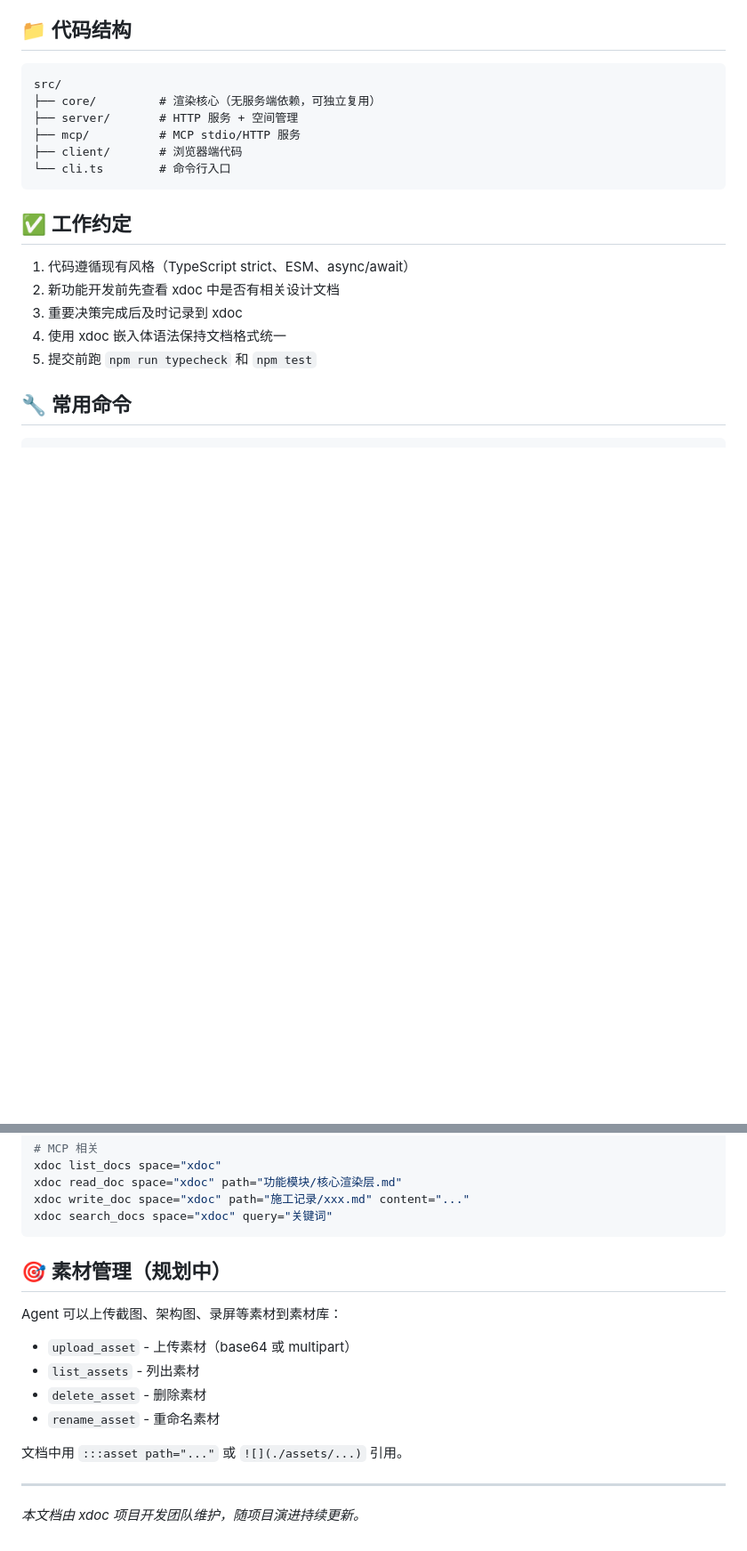
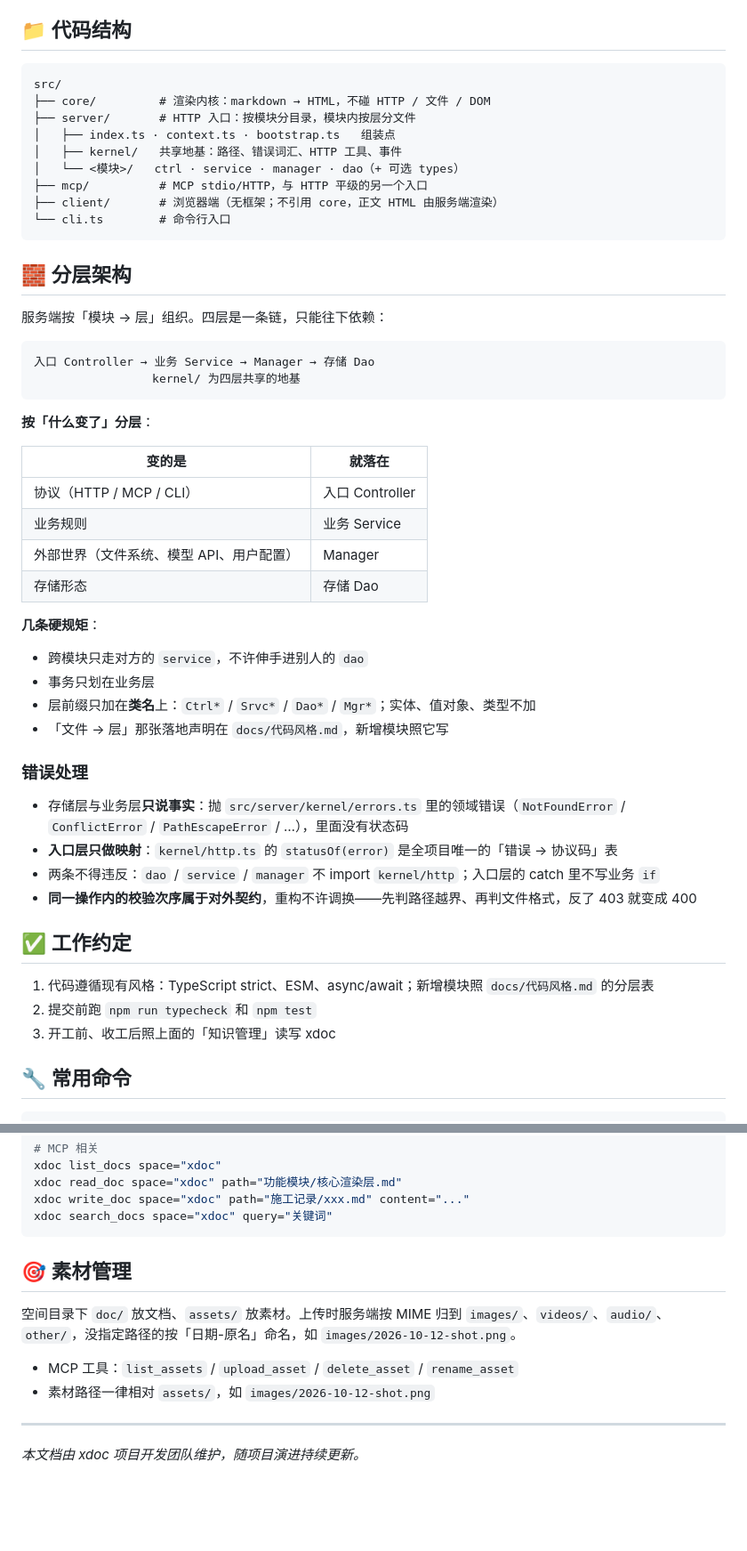
Before and after one commit to jaffx/xdoc, a Markdown page: AGENTS.md, 2 parts joined by grey strips. Shown at 89% size. Drawn GitHub-style; blank space fills up the shorter version.

````diff
--- a/AGENTS.md
+++ b/AGENTS.md
@@ -193,20 +55,53 @@ flowchart LR
 
 ```
 src/
-├── core/         # 渲染核心（无服务端依赖，可独立复用）
-├── server/       # HTTP 服务 + 空间管理
-├── mcp/          # MCP stdio/HTTP 服务
-├── client/       # 浏览器端代码
+├── core/         # 渲染内核：markdown → HTML，不碰 HTTP / 文件 / DOM
+├── server/       # HTTP 入口：按模块分目录，模块内按层分文件
+│   ├── index.ts · context.ts · bootstrap.ts   组装点
+│   ├── kernel/   共享地基：路径、错误词汇、HTTP 工具、事件
+│   └── <模块>/   ctrl · service · manager · dao（+ 可选 types）
+├── mcp/          # MCP stdio/HTTP，与 HTTP 平级的另一个入口
+├── client/       # 浏览器端（无框架；不引用 core，正文 HTML 由服务端渲染）
 └── cli.ts        # 命令行入口
 ```
 
+## 🧱 分层架构
+
+服务端按「模块 → 层」组织。四层是一条链，只能往下依赖：
+
+```
+入口 Controller → 业务 Service → Manager → 存储 Dao
+                 kernel/ 为四层共享的地基
+```
+
+**按「什么变了」分层**：
+
+| 变的是 | 就落在 |
+| --- | --- |
+| 协议（HTTP / MCP / CLI） | 入口 Controller |
+| 业务规则 | 业务 Service |
+| 外部世界（文件系统、模型 API、用户配置） | Manager |
+| 存储形态 | 存储 Dao |
+
+**几条硬规矩**：
+
+- 跨模块只走对方的 `service`，不许伸手进别人的 `dao`
+- 事务只划在业务层
+- 层前缀只加在**类名**上：`Ctrl*` / `Srvc*` / `Dao*` / `Mgr*`；实体、值对象、类型不加
+- 「文件 → 层」那张落地声明在 `docs/代码风格.md`，新增模块照它写
+
+### 错误处理
+
+- 存储层与业务层**只说事实**：抛 `src/server/kernel/errors.ts` 里的领域错误（`NotFoundError` / `ConflictError` / `PathEscapeError` / …），里面没有状态码
+- **入口层只做映射**：`kernel/http.ts` 的 `statusOf(error)` 是全项目唯一的「错误 → 协议码」表
+- 两条不得违反：`dao` / `service` / `manager` 不 import `kernel/http`；入口层的 catch 里不写业务 `if`
+- **同一操作内的校验次序属于对外契约**，重构不许调换——先判路径越界、再判文件格式，反了 403 就变成 400
+
 ## ✅ 工作约定
 
-1. 代码遵循现有风格（TypeScript strict、ESM、async/await）
-2. 新功能开发前先查看 xdoc 中是否有相关设计文档
-3. 重要决策完成后及时记录到 xdoc
-4. 使用 xdoc 嵌入体语法保持文档格式统一
-5. 提交前跑 `npm run typecheck` 和 `npm test`
+1. 代码遵循现有风格：TypeScript strict、ESM、async/await；新增模块照 `docs/代码风格.md` 的分层表
+2. 提交前跑 `npm run typecheck` 和 `npm test`
+3. 开工前、收工后照上面的「知识管理」读写 xdoc
 
 ## 🔧 常用命令
 
@@ -226,16 +121,12 @@ xdoc write_doc space="xdoc" path="施工记录/xxx.md" content="..."
 xdoc search_docs space="xdoc" query="关键词"
 ```
 
-## 🎯 素材管理（规划中）
+## 🎯 素材管理
 
-Agent 可以上传截图、架构图、录屏等素材到素材库：
+空间目录下 `doc/` 放文档、`assets/` 放素材。上传时服务端按 MIME 归到 `images/`、`videos/`、`audio/`、`other/`，没指定路径的按「日期-原名」命名，如 `images/2026-10-12-shot.png`。
 
-- `upload_asset` - 上传素材（base64 或 multipart）
-- `list_assets` - 列出素材
-- `delete_asset` - 删除素材
-- `rename_asset` - 重命名素材
-
-文档中用 `:::asset path="..."` 或 `![](./assets/...)` 引用。
+- MCP 工具：`list_assets` / `upload_asset` / `delete_asset` / `rename_asset`
+- 素材路径一律相对 `assets/`，如 `images/2026-10-12-shot.png`
 
 ---
 
````
Also changed, not shown: other parts of AGENTS.md (+20 -158 lines).
